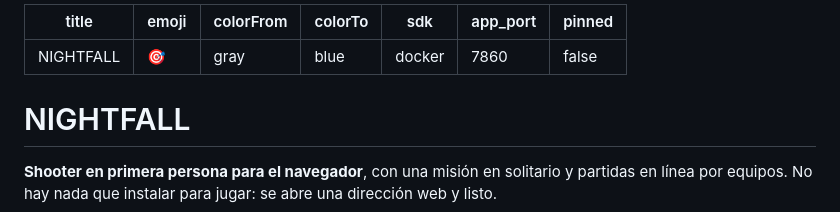
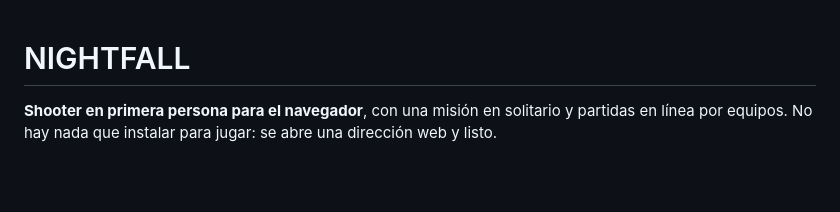
Before and after one commit to alexlmdmca-creator/nightfall, a Markdown page: README.md, the part around the change. Rendered like a GitHub page; blank space fills up the shorter version.

Commit message:
Remove metadata from README
Removed metadata section from README.

```diff
--- a/README.md
+++ b/README.md
@@ -1,12 +1,4 @@
----
-title: NIGHTFALL
-emoji: 🎯
-colorFrom: gray
-colorTo: blue
-sdk: docker
-app_port: 7860
-pinned: false
----
+
 
 # NIGHTFALL
 
```
